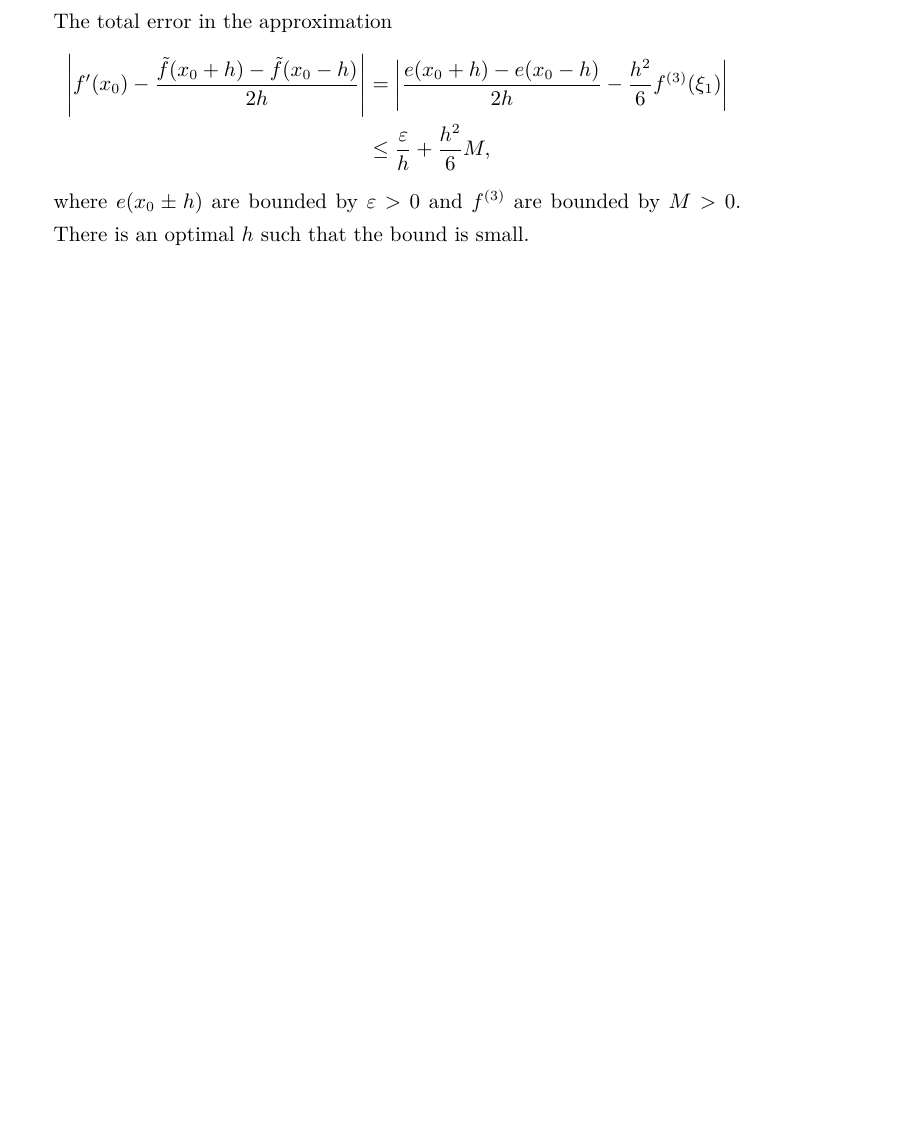
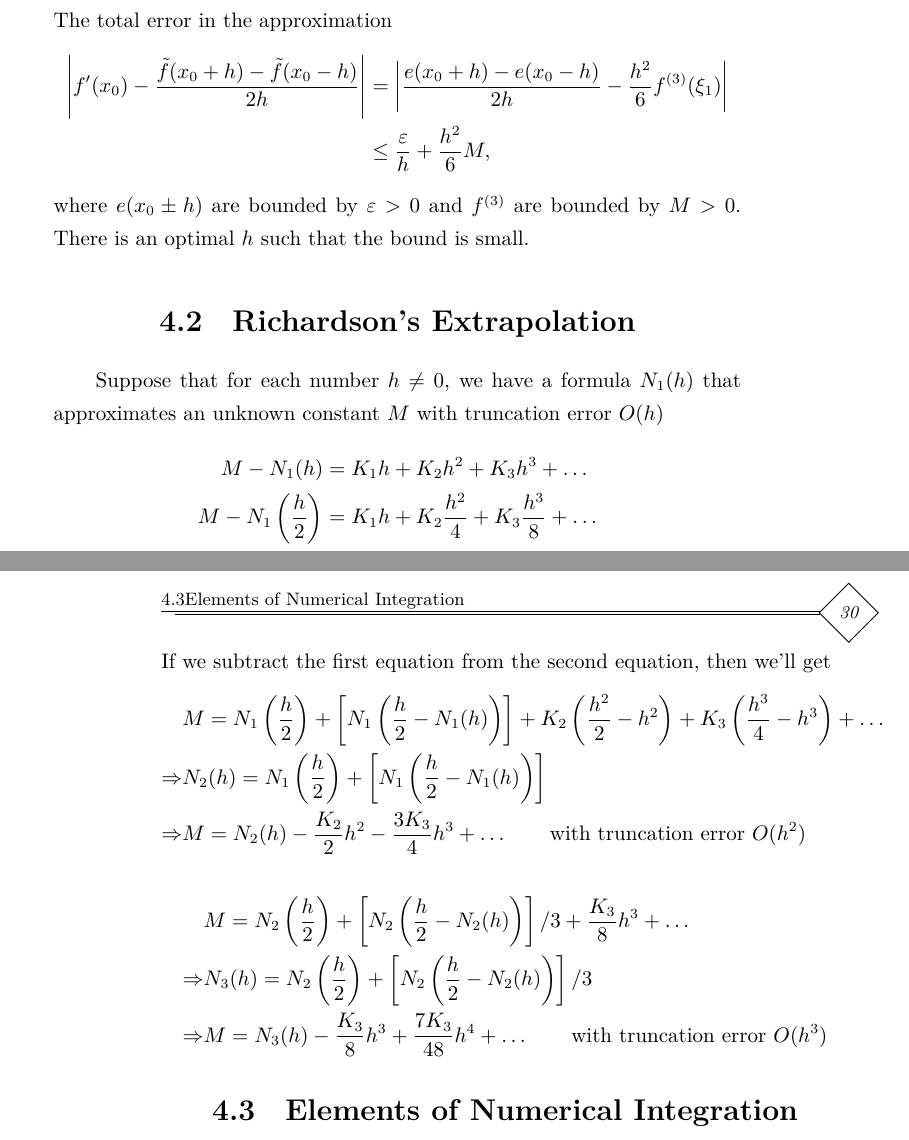
Before and after one commit to iydon/NumericalAnalysisNotes, a LaTeX thesis (Notes/main.tex, which reads Notes/sections/4.2_richardson_extrapolation.tex, Notes/sections/4.3_Elements_of_numerical_integration.tex): part of page 29 of 47 before the commit and two parts of pages 29 and 30 of 48 after it, the two joined at a grey line, cut so that both start at the same text, the shorter picture padded with empty space. The pictures show the PDF file Notes/main.pdf that the author committed with the source.

Commit message:
4.2 4.3 fixed.

```diff
--- /dev/null
+++ b/Notes/sections/4.2_richardson_extrapolation.tex
@@ -0,0 +1,17 @@
+\section{Richardson's Extrapolation}
+Suppose that for each number $h\neq 0$, we have a formula $N_1(h)$ that approximates an unknown constant $M$ with truncation error $O(h)$
+\begin{align*}
+    M-N_1(h) &= K_1h+K_2h^2+K_3h^3+\ldots \\
+    M-N_1\left(\frac{h}{2}\right) &= K_1h+K_2\frac{h^2}{4}+K_3\frac{h^3}{8}+\ldots \\
+\end{align*}
+If we subtract the first equation from the second equation, then we'll get
+\begin{align*}
+    & M=N_1\left(\frac{h}{2}\right)+\left[N_1\left(\frac{h}{2}-N_1(h)\right)\right] + K_2\left(\frac{h^2}{2}-h^2\right) + K_3\left(\frac{h^3}{4}-h^3\right) + \ldots \\
+    \Rightarrow & N_2(h) = N_1\left(\frac{h}{2}\right) + \left[N_1\left(\frac{h}{2}-N_1(h)\right)\right] \\
+    \Rightarrow & M = N_2(h) - \frac{K_2}{2}h^2 - \frac{3K_3}{4}h^3 + \ldots \qquad \text{with truncation error $O(h^2)$}
+\end{align*}
+\begin{align*}
+    & M=N_2\left(\frac{h}{2}\right)+\left[N_2\left(\frac{h}{2}-N_2(h)\right)\right]/3 + \frac{K_3}{8}h^3 + \ldots \\
+    \Rightarrow & N_3(h) = N_2\left(\frac{h}{2}\right) + \left[N_2\left(\frac{h}{2}-N_2(h)\right)\right]/3 \\
+    \Rightarrow & M = N_3(h) - \frac{K_3}{8}h^3 + \frac{7K_3}{48}h^4 + \ldots \qquad \text{with truncation error $O(h^3)$}
+\end{align*}
--- /dev/null
+++ b/Notes/sections/4.3_Elements_of_numerical_integration.tex
@@ -0,0 +1 @@
+\section{Elements of Numerical Integration}
```
Also changed, not shown: Notes/main.tex (+2 -1 lines), Notes/preamble.tex (+2 -0 lines), Notes/main.pdf.
